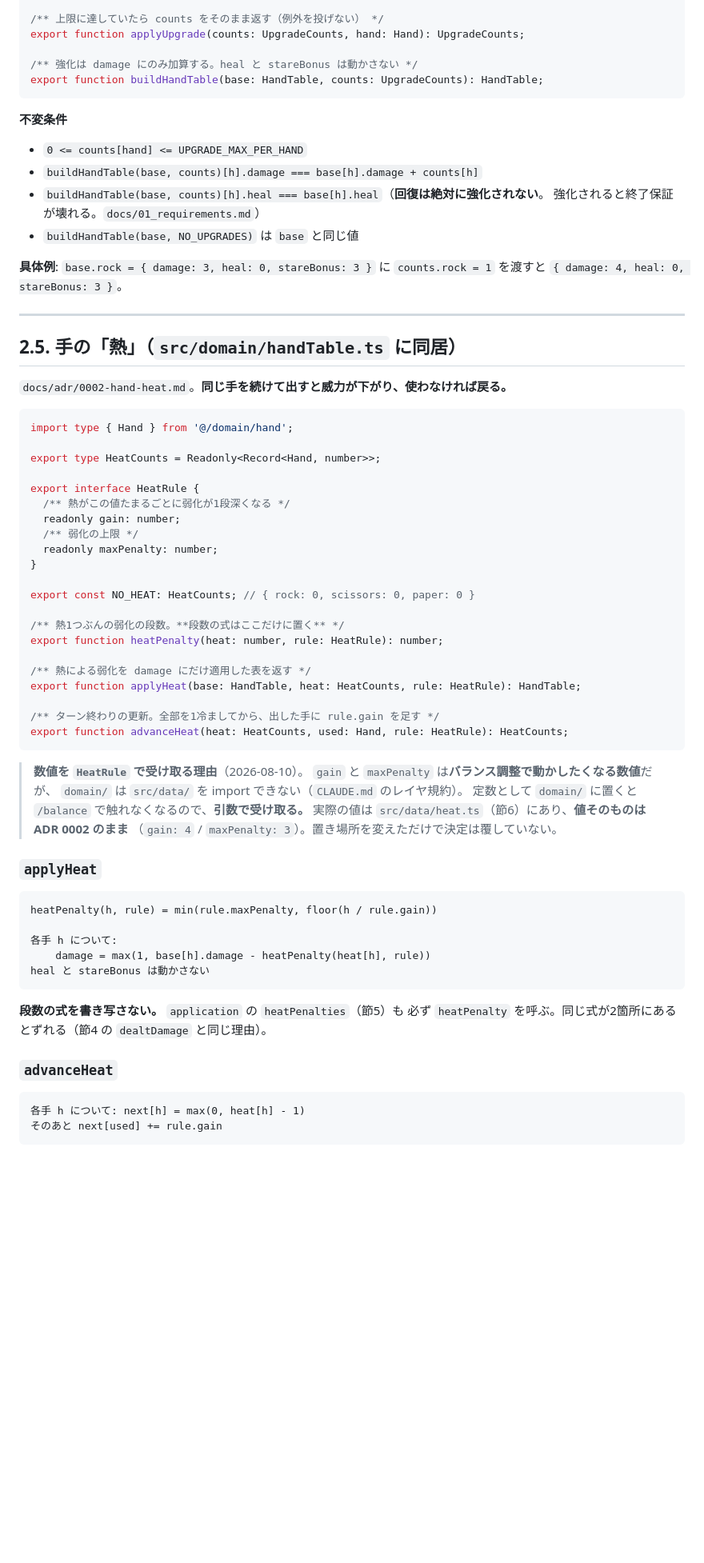
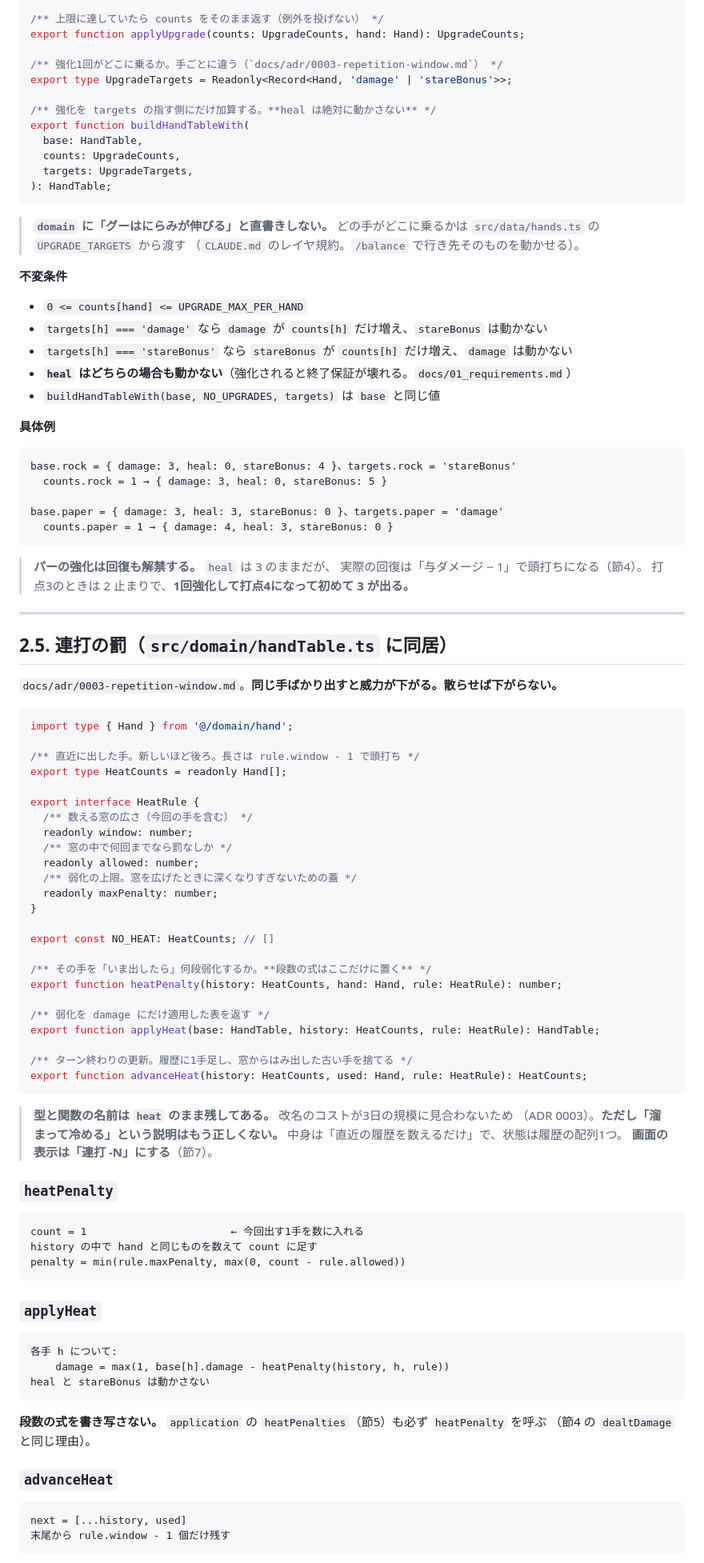
Before and after one commit to compass505/JankenGame, a Markdown page: docs/03_detailed-design.md, the part around one of its changes. Shown at 80% size. GitHub-like rendering; blank space fills up the shorter version.

````diff
--- a/docs/03_detailed-design.md
+++ b/docs/03_detailed-design.md
@@ -70,75 +72,104 @@ export function canUpgrade(counts: UpgradeCounts, hand: Hand): boolean;
 /** 上限に達していたら counts をそのまま返す（例外を投げない） */
 export function applyUpgrade(counts: UpgradeCounts, hand: Hand): UpgradeCounts;
 
-/** 強化は damage にのみ加算する。heal と stareBonus は動かさない */
-export function buildHandTable(base: HandTable, counts: UpgradeCounts): HandTable;
+/** 強化1回がどこに乗るか。手ごとに違う（`docs/adr/0003-repetition-window.md`） */
+export type UpgradeTargets = Readonly<Record<Hand, 'damage' | 'stareBonus'>>;
+
+/** 強化を targets の指す側にだけ加算する。**heal は絶対に動かさない** */
+export function buildHandTableWith(
+  base: HandTable,
+  counts: UpgradeCounts,
+  targets: UpgradeTargets,
+): HandTable;
 ```
+
+> **`domain` に「グーはにらみが伸びる」と直書きしない。**
+> どの手がどこに乗るかは `src/data/hands.ts` の `UPGRADE_TARGETS` から渡す
+> （`CLAUDE.md` のレイヤ規約。`/balance` で行き先そのものを動かせる）。
 
 **不変条件**
 
 - `0 <= counts[hand] <= UPGRADE_MAX_PER_HAND`
-- `buildHandTable(base, counts)[h].damage === base[h].damage + counts[h]`
-- `buildHandTable(base, counts)[h].heal === base[h].heal`（**回復は絶対に強化されない**。
-  強化されると終了保証が壊れる。`docs/01_requirements.md`）
-- `buildHandTable(base, NO_UPGRADES)` は `base` と同じ値
+- `targets[h] === 'damage'` なら `damage` が `counts[h]` だけ増え、`stareBonus` は動かない
+- `targets[h] === 'stareBonus'` なら `stareBonus` が `counts[h]` だけ増え、`damage` は動かない
+- **`heal` はどちらの場合も動かない**（強化されると終了保証が壊れる。`docs/01_requirements.md`）
+- `buildHandTableWith(base, NO_UPGRADES, targets)` は `base` と同じ値
 
-**具体例**: `base.rock = { damage: 3, heal: 0, stareBonus: 3 }` に `counts.rock = 1` を渡すと
-`{ damage: 4, heal: 0, stareBonus: 3 }`。
+**具体例**
+
+```
+base.rock = { damage: 3, heal: 0, stareBonus: 4 }、targets.rock = 'stareBonus'
+  counts.rock = 1 → { damage: 3, heal: 0, stareBonus: 5 }
+
+base.paper = { damage: 3, heal: 3, stareBonus: 0 }、targets.paper = 'damage'
+  counts.paper = 1 → { damage: 4, heal: 3, stareBonus: 0 }
+```
+
+> **パーの強化は回復も解禁する。** `heal` は 3 のままだが、
+> 実際の回復は「与ダメージ − 1」で頭打ちになる（節4）。
+> 打点3のときは 2 止まりで、**1回強化して打点4になって初めて 3 が出る。**
 
 ---
 
-## 2.5. 手の「熱」（`src/domain/handTable.ts` に同居）
+## 2.5. 連打の罰（`src/domain/handTable.ts` に同居）
 
-`docs/adr/0002-hand-heat.md`。**同じ手を続けて出すと威力が下がり、使わなければ戻る。**
+`docs/adr/0003-repetition-window.md`。**同じ手ばかり出すと威力が下がる。散らせば下がらない。**
 
 ```ts
 import type { Hand } from '@/domain/hand';
 
-export type HeatCounts = Readonly<Record<Hand, number>>;
+/** 直近に出した手。新しいほど後ろ。長さは rule.window - 1 で頭打ち */
+export type HeatCounts = readonly Hand[];
 
 export interface HeatRule {
-  /** 熱がこの値たまるごとに弱化が1段深くなる */
-  readonly gain: number;
-  /** 弱化の上限 */
+  /** 数える窓の広さ（今回の手を含む） */
+  readonly window: number;
+  /** 窓の中で何回までなら罰なしか */
+  readonly allowed: number;
+  /** 弱化の上限。窓を広げたときに深くなりすぎないための蓋 */
   readonly maxPenalty: number;
 }
 
-export const NO_HEAT: HeatCounts; // { rock: 0, scissors: 0, paper: 0 }
+export const NO_HEAT: HeatCounts; // []
 
-/** 熱1つぶんの弱化の段数。**段数の式はここだけに置く** */
-export function heatPenalty(heat: number, rule: HeatRule): number;
+/** その手を「いま出したら」何段弱化するか。**段数の式はここだけに置く** */
+export function heatPenalty(history: HeatCounts, hand: Hand, rule: HeatRule): number;
 
-/** 熱による弱化を damage にだけ適用した表を返す */
-export function applyHeat(base: HandTable, heat: HeatCounts, rule: HeatRule): HandTable;
+/** 弱化を damage にだけ適用した表を返す */
+export function applyHeat(base: HandTable, history: HeatCounts, rule: HeatRule): HandTable;
 
-/** ターン終わりの更新。全部を1冷ましてから、出した手に rule.gain を足す */
-export function advanceHeat(heat: HeatCounts, used: Hand, rule: HeatRule): HeatCounts;
+/** ターン終わりの更新。履歴に1手足し、窓からはみ出した古い手を捨てる */
+export function advanceHeat(history: HeatCounts, used: Hand, rule: HeatRule): HeatCounts;
 ```
 
-> **数値を `HeatRule` で受け取る理由**（2026-08-10）。
-> `gain` と `maxPenalty` は**バランス調整で動かしたくなる数値**だが、
-> `domain/` は `src/data/` を import できない（`CLAUDE.md` のレイヤ規約）。
-> 定数として `domain/` に置くと `/balance` で触れなくなるので、**引数で受け取る。**
-> 実際の値は `src/data/heat.ts`（節6）にあり、**値そのものは ADR 0002 のまま**
-> （`gain: 4` / `maxPenalty: 3`）。置き場所を変えただけで決定は覆していない。
+> **型と関数の名前は `heat` のまま残してある。** 改名のコストが3日の規模に見合わないため
+> （ADR 0003）。**ただし「溜まって冷める」という説明はもう正しくない。**
+> 中身は「直近の履歴を数えるだけ」で、状態は履歴の配列1つ。
+> **画面の表示は「連打 -N」にする**（節7）。
+
+### `heatPenalty`
+
+```
+count = 1                       ← 今回出す1手を数に入れる
+history の中で hand と同じものを数えて count に足す
+penalty = min(rule.maxPenalty, max(0, count - rule.allowed))
+```
 
 ### `applyHeat`
 
 ```
-heatPenalty(h, rule) = min(rule.maxPenalty, floor(h / rule.gain))
-
 各手 h について:
-    damage = max(1, base[h].damage - heatPenalty(heat[h], rule))
+    damage = max(1, base[h].damage - heatPenalty(history, h, rule))
 heal と stareBonus は動かさない
 ```
 
-**段数の式を書き写さない。** `application` の `heatPenalties`（節5）も
-必ず `heatPenalty` を呼ぶ。同じ式が2箇所にあるとずれる（節4 の `dealtDamage` と同じ理由）。
+**段数の式を書き写さない。** `application` の `heatPenalties`（節5）も必ず `heatPenalty` を呼ぶ
+（節4 の `dealtDamage` と同じ理由）。
 
 ### `advanceHeat`
 
 ```
-各手 h について: next[h] = max(0, heat[h] - 1)
-そのあと next[used] += rule.gain
+next = [...history, used]
+末尾から rule.window - 1 個だけ残す
 ```
 
````
Also changed, not shown: other parts of docs/03_detailed-design.md (+101 -90 lines), docs/01_requirements.md (+50 -26 lines).
